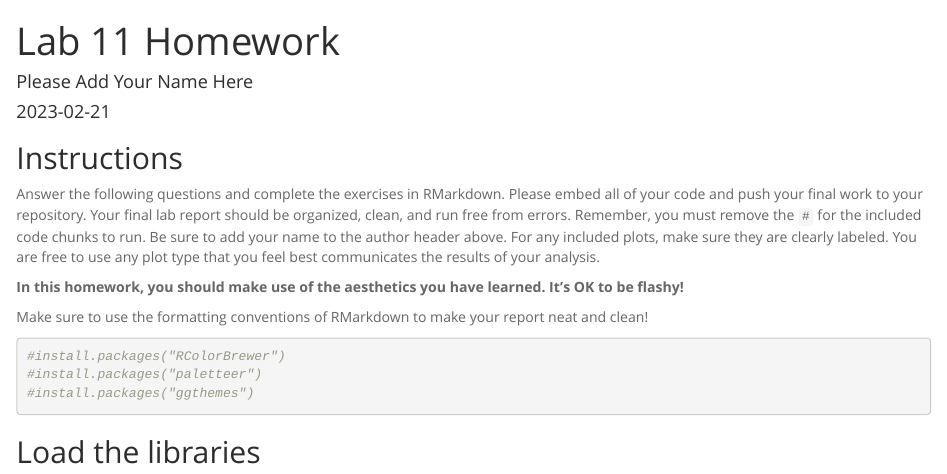
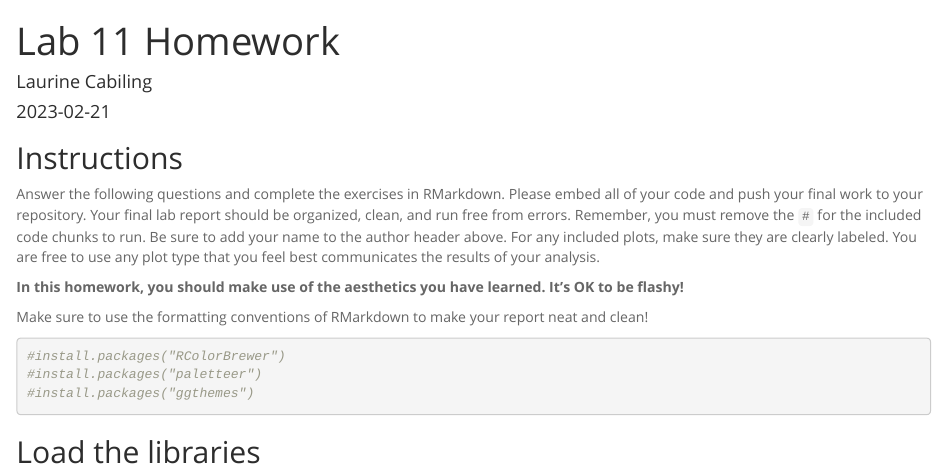
Before and after one commit to Lcabiling/BIS15W2023_lcabiling, an R Markdown document (lab11/lab11_hw/lab11_hw.Rmd): the page in a window 1100 px wide, from its top. The pictures show the output file lab11/lab11_hw/lab11_hw.html that the author committed with the source, opened offline.

Commit message:
lab 11 hw

```diff
--- a/lab11/lab11_hw/lab11_hw.Rmd
+++ b/lab11/lab11_hw/lab11_hw.Rmd
@@ -1,6 +1,6 @@
 ---
 title: "Lab 11 Homework"
-author: "Please Add Your Name Here"
+author: "Laurine Cabiling"
 date: "`r Sys.Date()`"
 output:
   html_document:
```
Also changed, not shown: lab11/lab11_hw/lab11_hw.html, lab11/lab11_hw/lab11_hw.md, lab11/lab11_hw/lab11_hw_files/figure-html/unnamed-chunk-23-1.png.
